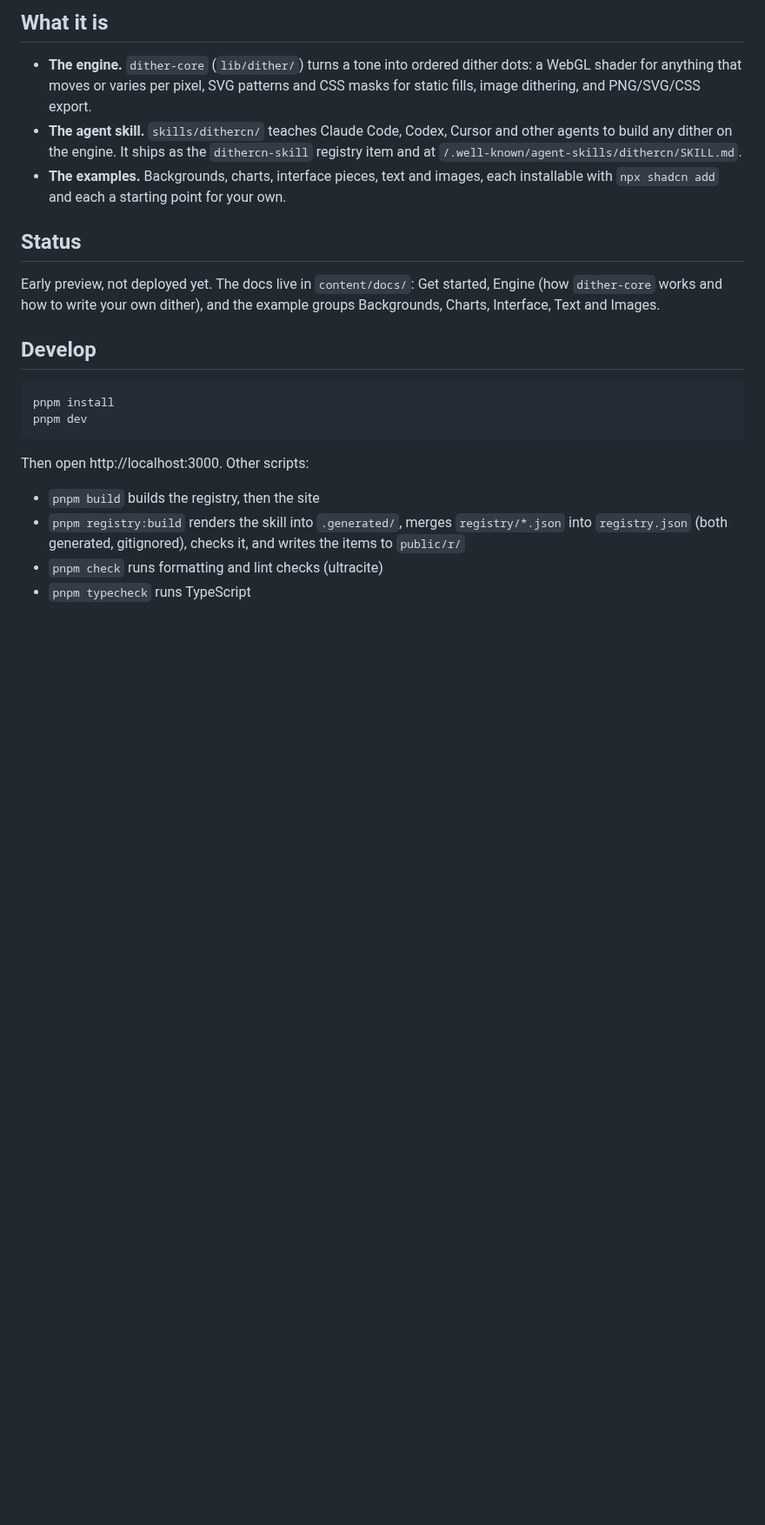
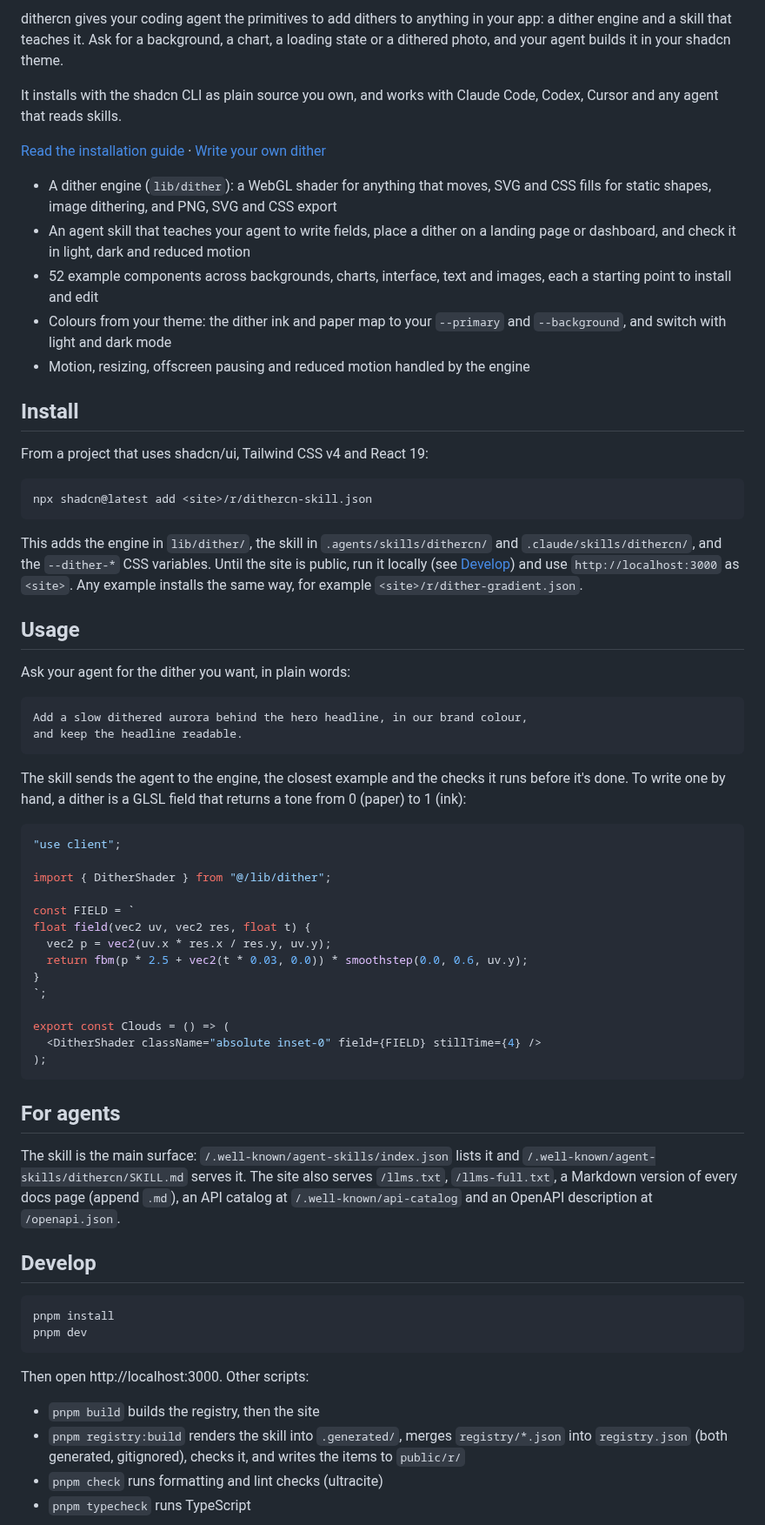
Before and after one commit to opencoredev/dithercn, a Markdown page: README.md, the part around one of its changes. Shown at 87% size. GitHub-like rendering; blank space fills up the shorter version.

Commit message:
Give the README a banner, badges and a product intro
In the style of opencoredev/social-sdk: a banner with real dither prints
around the wordmark, star and follow badges, a short intro, the main
pieces, then install and usage. Develop, structure and credits stay.
(DCN-41)

Co-Authored-By: Claude Opus 5.5 <noreply@anthropic.com>

````diff
--- a/README.md
+++ b/README.md
@@ -9,14 +8,58 @@
 </p>
 
-## What it is
+dithercn gives your coding agent the primitives to add dithers to anything in your app: a dither engine and a skill that teaches it. Ask for a background, a chart, a loading state or a dithered photo, and your agent builds it in your shadcn theme.
 
-- **The engine.** `dither-core` (`lib/dither/`) turns a tone into ordered dither dots: a WebGL shader for anything that moves or varies per pixel, SVG patterns and CSS masks for static fills, image dithering, and PNG/SVG/CSS export.
-- **The agent skill.** `skills/dithercn/` teaches Claude Code, Codex, Cursor and other agents to build any dither on the engine. It ships as the `dithercn-skill` registry item and at `/.well-known/agent-skills/dithercn/SKILL.md`.
-- **The examples.** Backgrounds, charts, interface pieces, text and images, each installable with `npx shadcn add` and each a starting point for your own.
+It installs with the shadcn CLI as plain source you own, and works with Claude Code, Codex, Cursor and any agent that reads skills.
 
-## Status
+[Read the installation guide](<content/docs/(root)/installation.mdx>) · [Write your own dither](content/docs/engine/write-your-own.mdx)
 
-Early preview, not deployed yet. The docs live in `content/docs/`: Get started, Engine (how `dither-core` works and how to write your own dither), and the example groups Backgrounds, Charts, Interface, Text and Images.
+- A dither engine (`lib/dither`): a WebGL shader for anything that moves, SVG and CSS fills for static shapes, image dithering, and PNG, SVG and CSS export
+- An agent skill that teaches your agent to write fields, place a dither on a landing page or dashboard, and check it in light, dark and reduced motion
+- 52 example components across backgrounds, charts, interface, text and images, each a starting point to install and edit
+- Colours from your theme: the dither ink and paper map to your `--primary` and `--background`, and switch with light and dark mode
+- Motion, resizing, offscreen pausing and reduced motion handled by the engine
+
+## Install
+
+From a project that uses shadcn/ui, Tailwind CSS v4 and React 19:
+
+```bash
+npx shadcn@latest add <site>/r/dithercn-skill.json
+```
+
+This adds the engine in `lib/dither/`, the skill in `.agents/skills/dithercn/` and `.claude/skills/dithercn/`, and the `--dither-*` CSS variables. Until the site is public, run it locally (see [Develop](#develop)) and use `http://localhost:3000` as `<site>`. Any example installs the same way, for example `<site>/r/dither-gradient.json`.
+
+## Usage
+
+Ask your agent for the dither you want, in plain words:
+
+```text
+Add a slow dithered aurora behind the hero headline, in our brand colour,
+and keep the headline readable.
+```
+
+The skill sends the agent to the engine, the closest example and the checks it runs before it's done. To write one by hand, a dither is a GLSL field that returns a tone from 0 (paper) to 1 (ink):
+
+```tsx
+"use client";
+
+import { DitherShader } from "@/lib/dither";
+
+const FIELD = `
+float field(vec2 uv, vec2 res, float t) {
+  vec2 p = vec2(uv.x * res.x / res.y, uv.y);
+  return fbm(p * 2.5 + vec2(t * 0.03, 0.0)) * smoothstep(0.0, 0.6, uv.y);
+}
+`;
+
+export const Clouds = () => (
+  <DitherShader className="absolute inset-0" field={FIELD} stillTime={4} />
+);
+```
+
+## For agents
+
+The skill is the main surface: `/.well-known/agent-skills/index.json` lists it and `/.well-known/agent-skills/dithercn/SKILL.md` serves it. The site also serves `/llms.txt`, `/llms-full.txt`, a Markdown version of every docs page (append `.md`), an API catalog at `/.well-known/api-catalog` and an OpenAPI description at `/openapi.json`.
 
 ## Develop
 
````
Also changed, not shown: other parts of README.md (+4 -19 lines), .github/assets/readme-banner.png (added).
